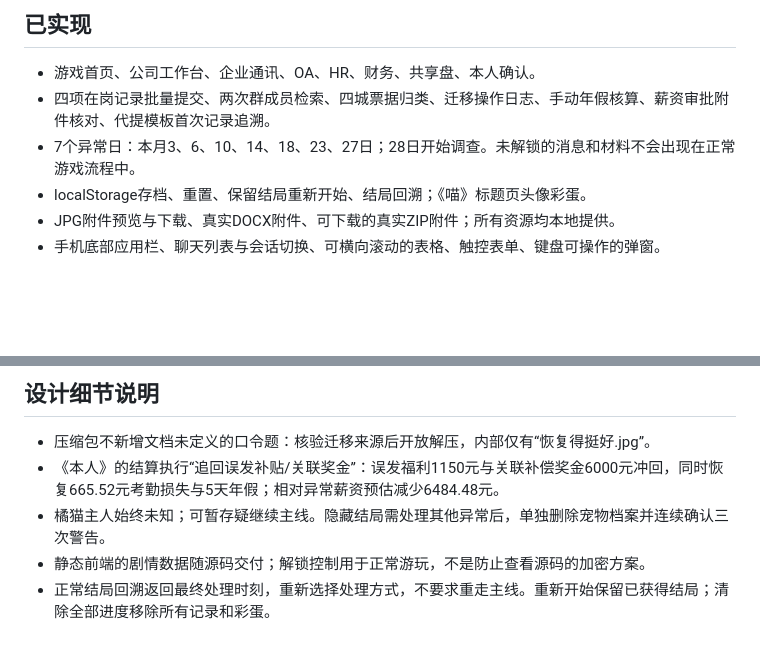
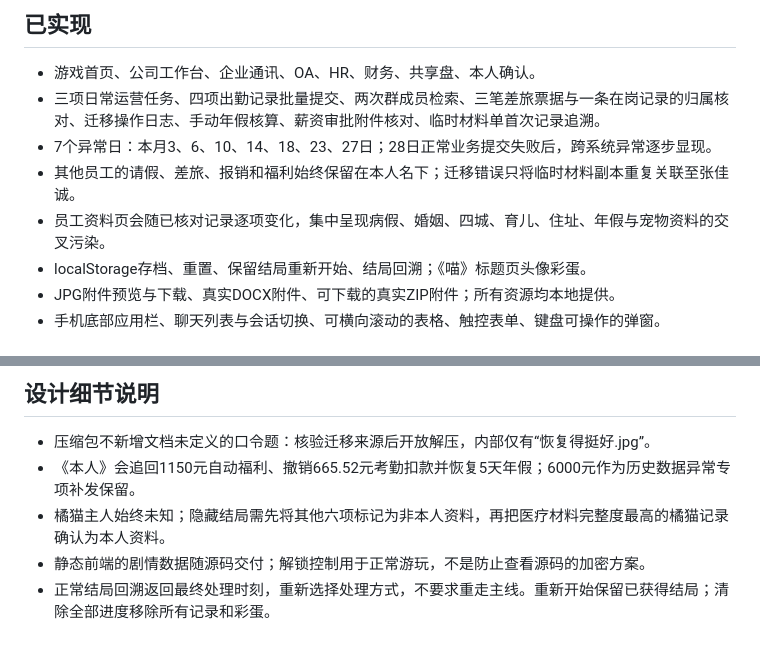
Before and after one commit to miumiu660/who-requested-my-leave, a Markdown page: README.md, 2 parts joined by grey strips. Drawn GitHub-style; blank space fills up the shorter version.

Commit message:
Update playthrough description for travel records

```diff
--- a/README.md
+++ b/README.md
@@ -11,8 +11,10 @@
 ## 已实现
 
 - 游戏首页、公司工作台、企业通讯、OA、HR、财务、共享盘、本人确认。
-- 四项在岗记录批量提交、两次群成员检索、四城票据归类、迁移操作日志、手动年假核算、薪资审批附件核对、代提模板首次记录追溯。
-- 7个异常日：本月3、6、10、14、18、23、27日；28日开始调查。未解锁的消息和材料不会出现在正常游戏流程中。
+- 三项日常运营任务、四项出勤记录批量提交、两次群成员检索、三笔差旅票据与一条在岗记录的归属核对、迁移操作日志、手动年假核算、薪资审批附件核对、临时材料单首次记录追溯。
+- 7个异常日：本月3、6、10、14、18、23、27日；28日正常业务提交失败后，跨系统异常逐步显现。
+- 其他员工的请假、差旅、报销和福利始终保留在本人名下；迁移错误只将临时材料副本重复关联至张佳诚。
+- 员工资料页会随已核对记录逐项变化，集中呈现病假、婚姻、四城、育儿、住址、年假与宠物资料的交叉污染。
 - localStorage存档、重置、保留结局重新开始、结局回溯；《喵》标题页头像彩蛋。
 - JPG附件预览与下载、真实DOCX附件、可下载的真实ZIP附件；所有资源均本地提供。
 - 手机底部应用栏、聊天列表与会话切换、可横向滚动的表格、触控表单、键盘可操作的弹窗。
@@ -54,7 +56,7 @@
 ## 设计细节说明
 
 - 压缩包不新增文档未定义的口令题：核验迁移来源后开放解压，内部仅有“恢复得挺好.jpg”。
-- 《本人》的结算执行“追回误发补贴/关联奖金”：误发福利1150元与关联补偿奖金6000元冲回，同时恢复665.52元考勤损失与5天年假；相对异常薪资预估减少6484.48元。
-- 橘猫主人始终未知；可暂存疑继续主线。隐藏结局需处理其他异常后，单独删除宠物档案并连续确认三次警告。
+- 《本人》会追回1150元自动福利、撤销665.52元考勤扣款并恢复5天年假；6000元作为历史数据异常专项补发保留。
+- 橘猫主人始终未知；隐藏结局需先将其他六项标记为非本人资料，再把医疗材料完整度最高的橘猫记录确认为本人资料。
 - 静态前端的剧情数据随源码交付；解锁控制用于正常游玩，不是防止查看源码的加密方案。
 - 正常结局回溯返回最终处理时刻，重新选择处理方式，不要求重走主线。重新开始保留已获得结局；清除全部进度移除所有记录和彩蛋。
```
